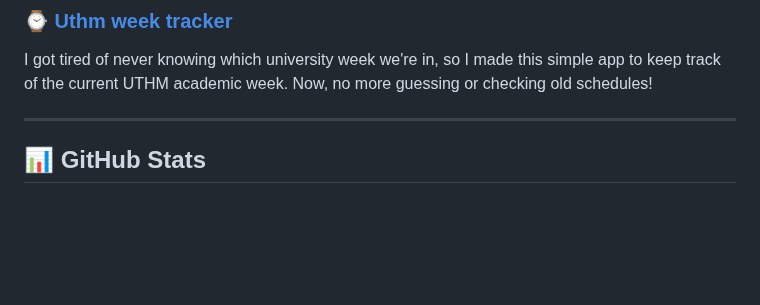
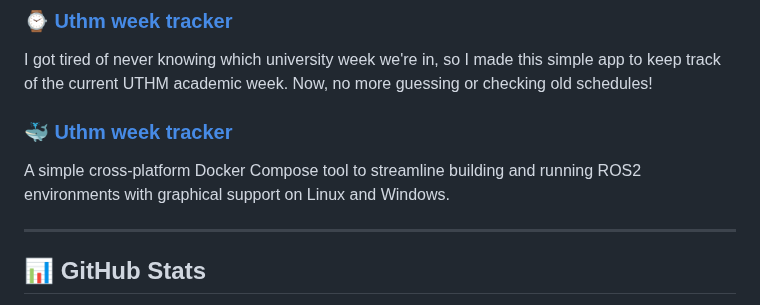
Before and after one commit to Abdallemo/Abdallemo, a Markdown page: README.md, the part around the change. GitHub-like rendering; blank space fills up the shorter version.

```diff
--- a/README.md
+++ b/README.md
@@ -71,6 +71,10 @@ A real-time chat application using Next.js, Socket.io, and PostgreSQL for seamle
 <p>I got tired of never knowing which university week we're in, so I made this simple app to keep track of the current UTHM academic week. Now, no more guessing or checking old schedules!
 </p>
 
+### 🐳 [Uthm week tracker](https://github.com/Abdallemo/ros2Docker)
+<p>A simple cross-platform Docker Compose tool to streamline building and running ROS2 environments with graphical support on Linux and Windows.
+</p>
+
 ---
 
 ## 📊 GitHub Stats
```
